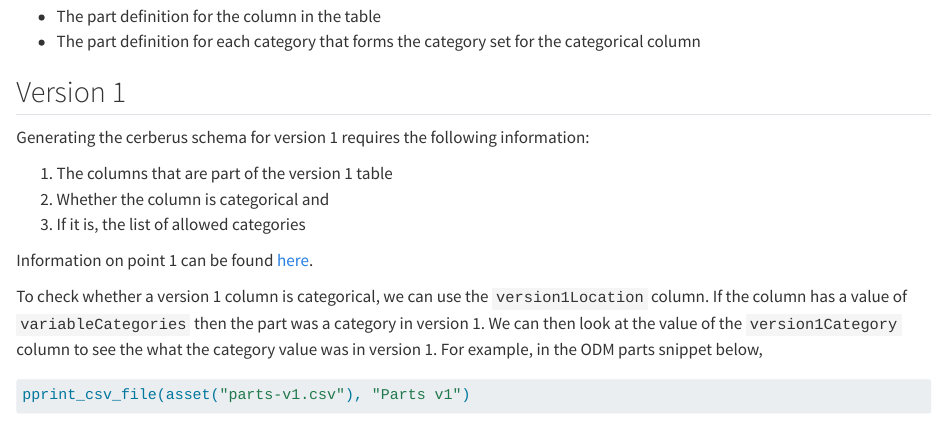
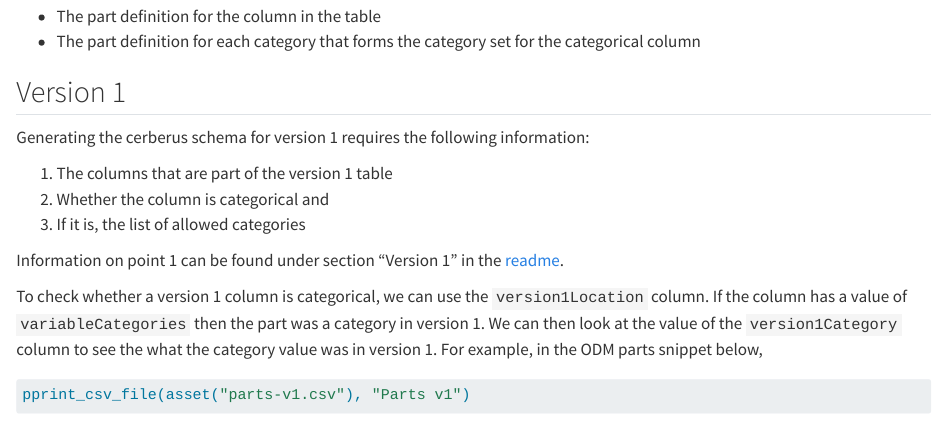
Before and after one commit to Big-Life-Lab/PHES-ODM-Validation, a Quarto document (validation-rules/invalid_category.qmd): the page in a window 1100 px wide, from 1690 px down. Rendered offline with R 4.5, knitr and Pandoc in place of Quarto, with nearby package versions; some code elsewhere in the file could not run offline.

Commit message:
spec: fix readme links
the slash after 'README.md' caused a quarto compile error

```diff
--- a/validation-rules/invalid_category.qmd
+++ b/validation-rules/invalid_category.qmd
@@ -80,7 +80,8 @@ Generating the cerberus schema for version 1 requires the following information:
 2. Whether the column is categorical and
 3. If it is, the list of allowed categories
 
-Information on point 1 can be found [here](/README.md/#version-1).
+Information on point 1 can be found under section "Version 1" in the
+[readme](../README.md).
 
 To check whether a version 1 column is categorical, we can use the `version1Location` column. If the column has a value of `variableCategories` then the part was a category in version 1. We can then look at the value of the `version1Category` column to see the what the category value was in version 1. For example, in the ODM parts snippet below,
 
```
Also changed, not shown: validation-rules/missing_mandatory_column.qmd (+2 -1 lines).
